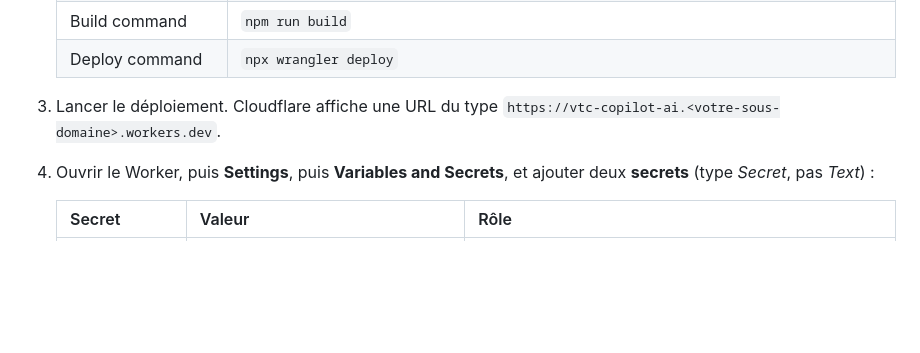
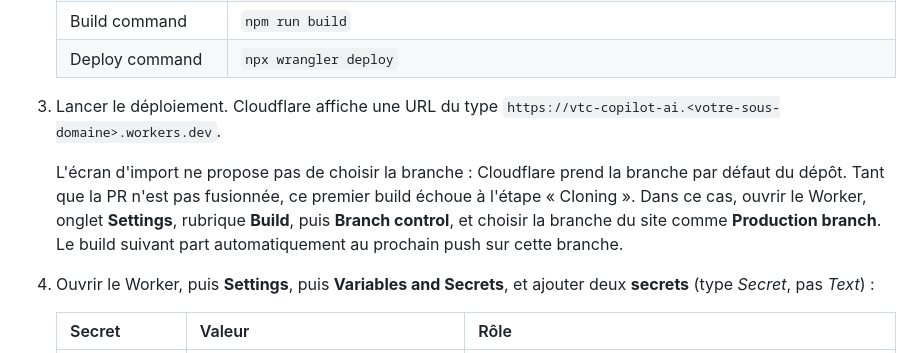
Before and after one commit to zhaynacosmetics-glitch/Nightlife-Network, a Markdown page: vtc-copilot-ai/docs/DEPLOIEMENT.md, the part around the change. Rendered like a GitHub page; blank space fills up the shorter version.

Commit message:
VTC Copilot AI : précise le choix de branche dans le guide de déploiement Cloudflare
Co-Authored-By: Claude Opus 5.5 (1M context) <noreply@anthropic.com>
Claude-Session: https://claude.ai/code/session_01Qnpz3VHv1jsuTTr5TF7Ewp

```diff
--- a/vtc-copilot-ai/docs/DEPLOIEMENT.md
+++ b/vtc-copilot-ai/docs/DEPLOIEMENT.md
@@ -32,6 +32,8 @@ L'environnement de travail de Claude n'a pas de jeton API Cloudflare capable de
    | Deploy command | `npx wrangler deploy` |
 
 3. Lancer le déploiement. Cloudflare affiche une URL du type `https://vtc-copilot-ai.<votre-sous-domaine>.workers.dev`.
+
+   L'écran d'import ne propose pas de choisir la branche : Cloudflare prend la branche par défaut du dépôt. Tant que la PR n'est pas fusionnée, ce premier build échoue à l'étape « Cloning ». Dans ce cas, ouvrir le Worker, onglet **Settings**, rubrique **Build**, puis **Branch control**, et choisir la branche du site comme **Production branch**. Le build suivant part automatiquement au prochain push sur cette branche.
 4. Ouvrir le Worker, puis **Settings**, puis **Variables and Secrets**, et ajouter deux **secrets** (type *Secret*, pas *Text*) :
 
    | Secret | Valeur | Rôle |
```
